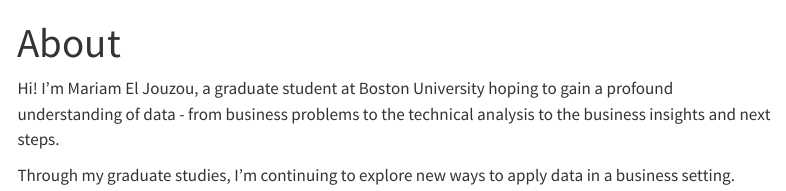
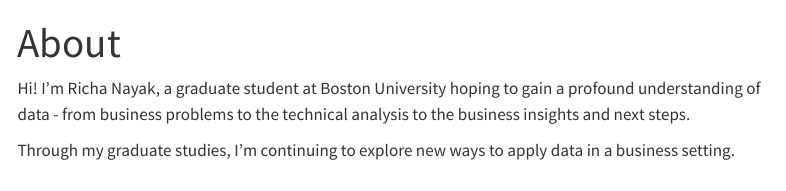
Before and after one commit to rs-nayak/rs-nayak.github.io, a Quarto document (about.qmd): the page in a window 1100 px wide, from its top. Rendered offline with R 4.5, knitr and Pandoc in place of Quarto, with nearby package versions; menus at the side of the page are left out.

Commit message:
fixing About page minor typo

```diff
--- a/about.qmd
+++ b/about.qmd
@@ -2,7 +2,7 @@
 title: "About"
 ---
 
-Hi! I’m Mariam El Jouzou, a graduate student at Boston University hoping to gain a profound understanding of data - from business problems to the technical analysis to the business insights and next steps.
+Hi! I’m Richa Nayak, a graduate student at Boston University hoping to gain a profound understanding of data - from business problems to the technical analysis to the business insights and next steps.
 
 
 Through my graduate studies, I’m continuing to explore new ways to apply data in a business setting.
```
